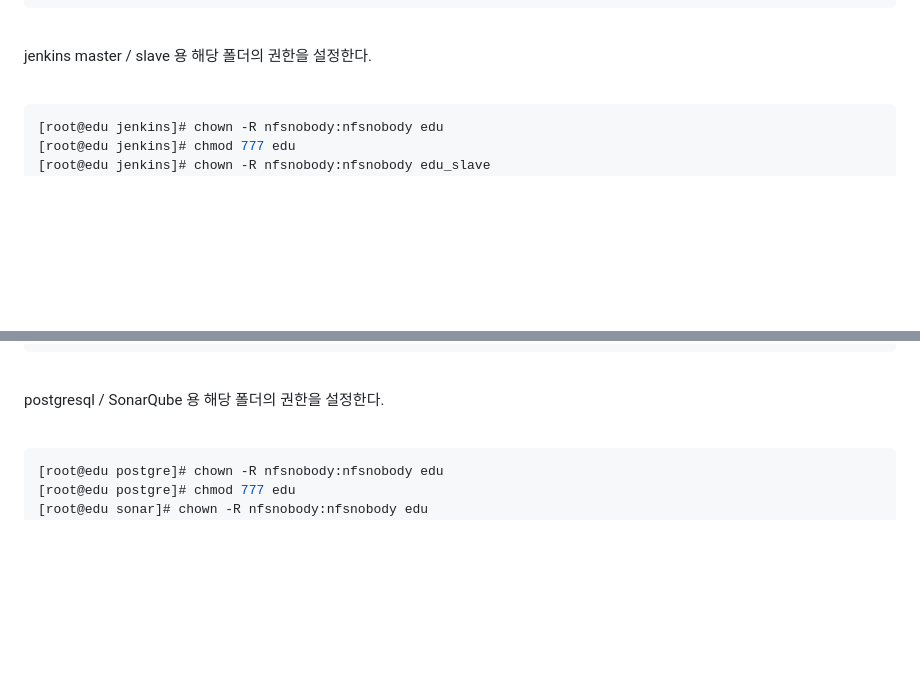
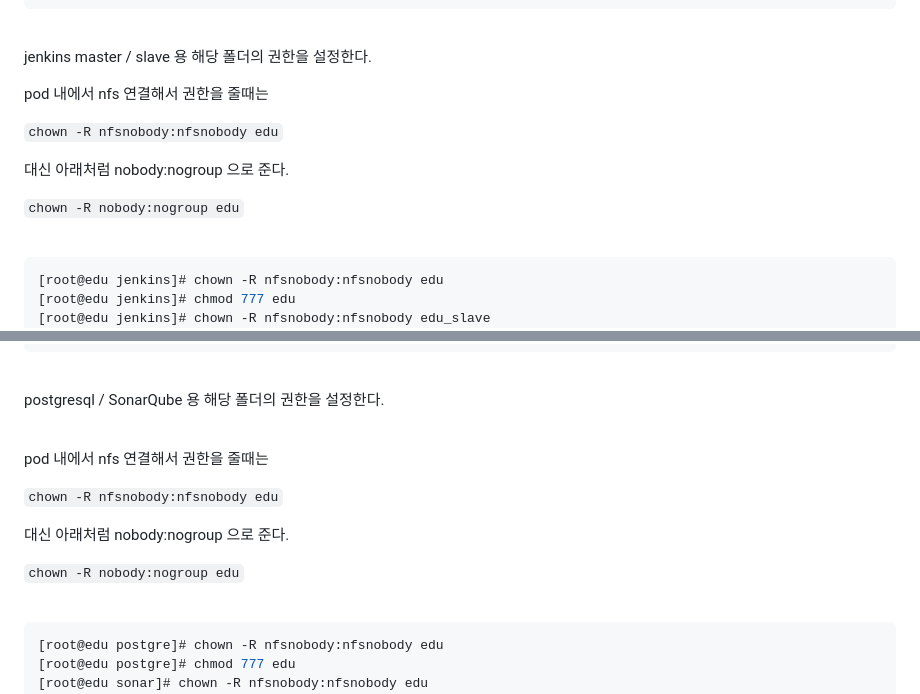
Before and after one commit to shclub/edu2023, a Markdown page: homework.md, 2 parts joined by grey strips. Drawn GitHub-style; blank space fills up the shorter version.

Commit message:
nobody modified

```diff
--- a/homework.md
+++ b/homework.md
@@ -330,6 +330,14 @@ Jenkins slave 용 폴더도 생성한다.
 <br/>
 
 jenkins master / slave 용 해당 폴더의 권한을 설정한다.
+
+pod 내에서 nfs 연결해서 권한을 줄때는
+
+`chown -R nfsnobody:nfsnobody edu`
+
+대신 아래처럼 nobody:nogroup 으로 준다.
+
+`chown -R nobody:nogroup edu`
 
 <br/>
 
@@ -957,6 +965,16 @@ SonarQube 용 폴더도 생성한다.
 <br/>
 
 postgresql / SonarQube 용 해당 폴더의 권한을 설정한다.
+
+<br/>
+
+pod 내에서 nfs 연결해서 권한을 줄때는
+
+`chown -R nfsnobody:nfsnobody edu`
+
+대신 아래처럼 nobody:nogroup 으로 준다.
+
+`chown -R nobody:nogroup edu`
 
 <br/>
 
```
